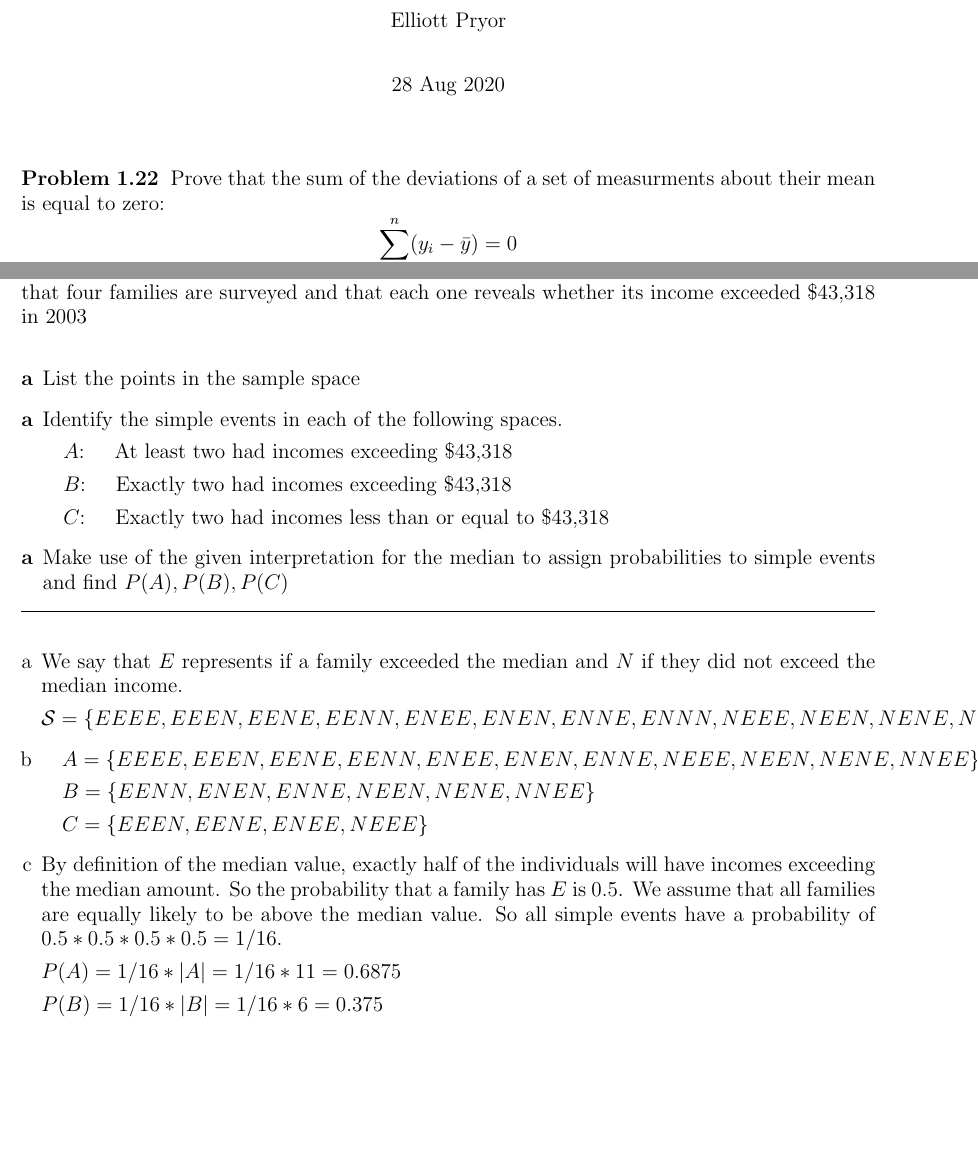
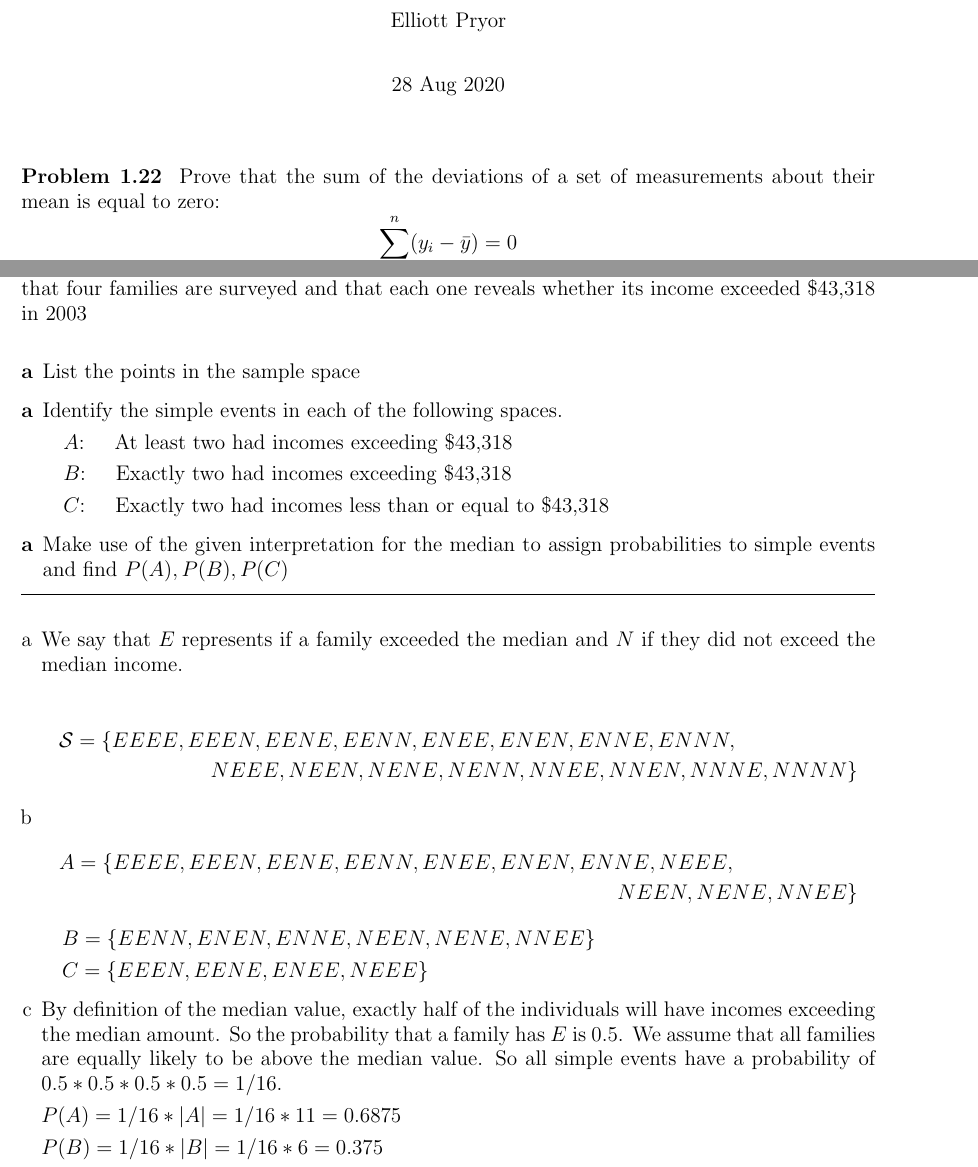
Before and after one commit to ElliottP-13/STAT421, a LaTeX problem sheet (HW1/HW1.tex): two parts of pages 1 and 2 of 2 before the commit and two parts of pages 1 and 2 of 3 after it, joined at a grey line, cut so that both start at the same text, the shorter picture padded with empty space. Compiled offline with pdfLaTeX.

Commit message:
Compiled and formatted

```diff
--- a/HW1/HW1.tex
+++ b/HW1/HW1.tex
@@ -10,7 +10,7 @@
 \maketitle
 
 \problem{1.22}
-Prove that the sum of the deviations of a set of measurments about their mean is equal to zero:
+Prove that the sum of the deviations of a set of measurements about their mean is equal to zero:
 $$\sum_{i=1}^n (y_i - \bar{y}) = 0$$
 \hrule
 
@@ -71,12 +70,20 @@ families are surveyed and that each one reveals whether its income exceeded \$43
 
 	\item We say that $E$ represents if a family exceeded the median and $N$ if they did not exceed the median income.
 
-	$\mathcal{S} = \{EEEE, EEEN, EENE, EENN, ENEE, ENEN, ENNE, ENNN, NEEE, NEEN, NENE, NENN, NNEE, NNEN, NNNE, NNNN\}$
+	\begin{multline*}
+	\mathcal{S} = \{EEEE, EEEN, EENE, EENN, ENEE, ENEN, ENNE, ENNN, \\
+	NEEE, NEEN, NENE, NENN, NNEE, NNEN, NNNE, NNNN\}
+	\end{multline*}
+
+
 
 
 	\item
 
-	\quad $A = \{EEEE, EEEN, EENE, EENN, ENEE, ENEN, ENNE, NEEE, NEEN, NENE, NNEE\}$
+	\quad \begin{multline*}
+	A = \{EEEE, EEEN, EENE, EENN, ENEE, ENEN, ENNE, NEEE,\\
+	 NEEN, NENE, NNEE\}
+	\end{multline*}
 
 	\quad $B = \{EENN, ENEN, ENNE, NEEN, NENE, NNEE\}$
 
```
Also changed, not shown: HW1/HW1.pdf (added), HW1/HW1.tex (10 more changed lines).
